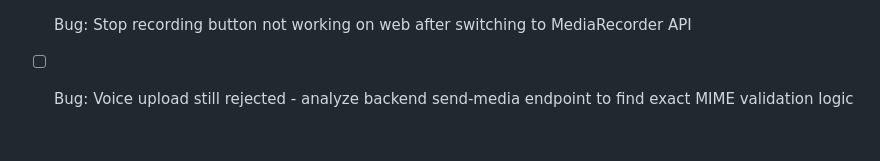
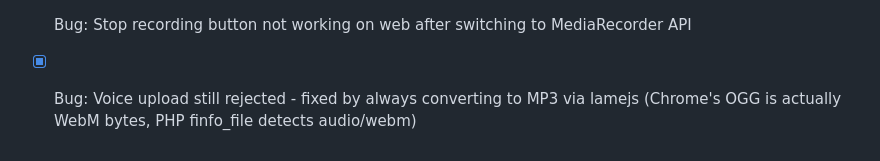
Before and after one commit to MohamedRefaat4924/el-mujib-app, a Markdown page: todo.md, the part around the change. Drawn GitHub-style.

Commit message:
Checkpoint: Fixed voice upload rejection: Chrome's MediaRecorder with audio/ogg;codecs=opus actually produces WebM container bytes, not true OGG. PHP's finfo_file() detects the real binary content as audio/webm which the server rejects. Now always converts to genuine MP3 via lamejs (matching blade file's convertToMp3 function exactly) so PHP correctly identifies audio/mpeg.

```diff
--- a/todo.md
+++ b/todo.md
@@ -120,4 +120,4 @@
 - [x] Bug: Voice upload on web sends wrong MIME type - server rejects with "Only audio/aac, audio/mp4, audio/mpeg, audio/amr, audio/ogg accepted"
 - [x] Bug: Voice upload still rejected by send-media even with simplified payload matching blade file - fixed by using MediaRecorder API directly with OGG priority
 - [x] Bug: Stop recording button not working on web after switching to MediaRecorder API
-- [ ] Bug: Voice upload still rejected - analyze backend send-media endpoint to find exact MIME validation logic
+- [x] Bug: Voice upload still rejected - fixed by always converting to MP3 via lamejs (Chrome's OGG is actually WebM bytes, PHP finfo_file detects audio/webm)
```
